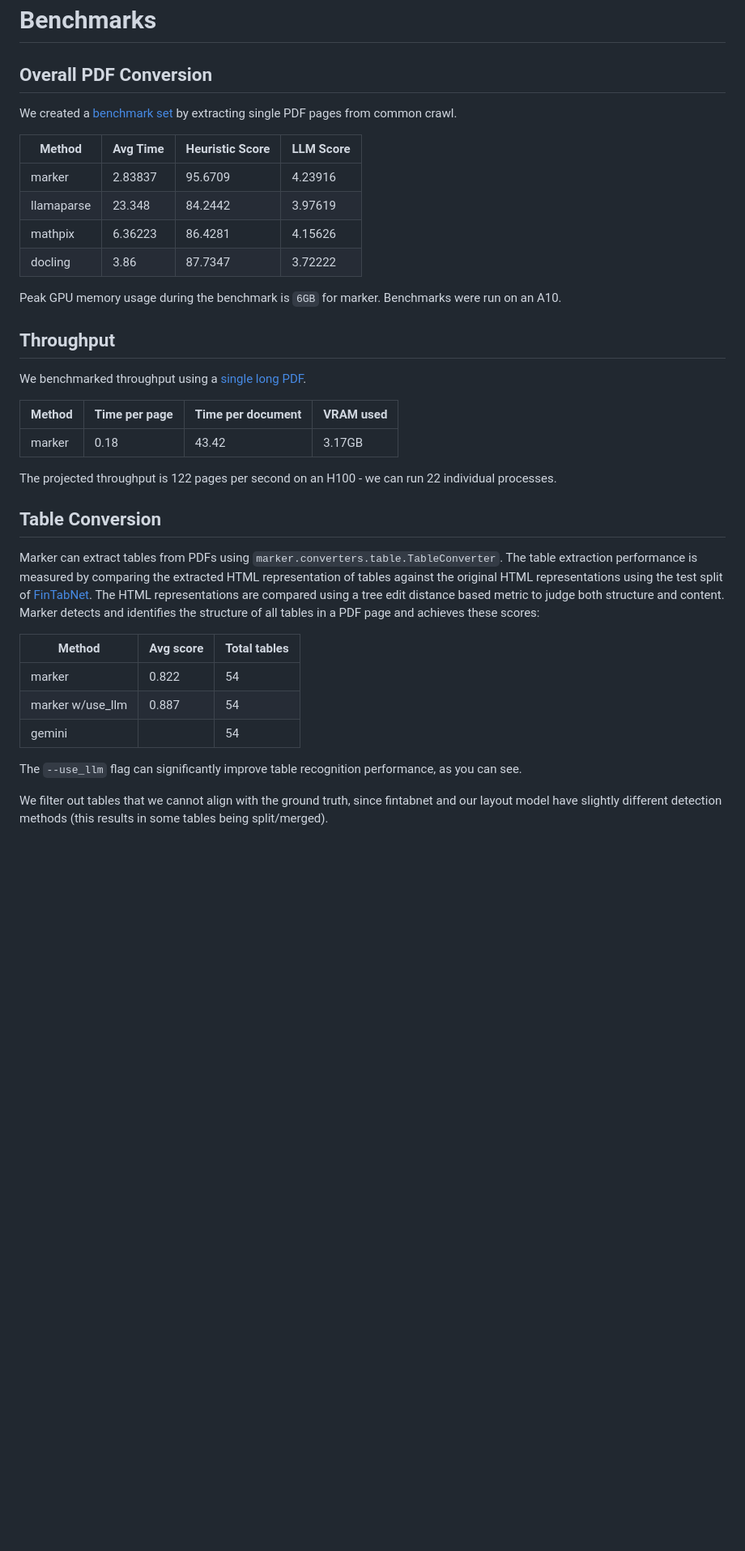
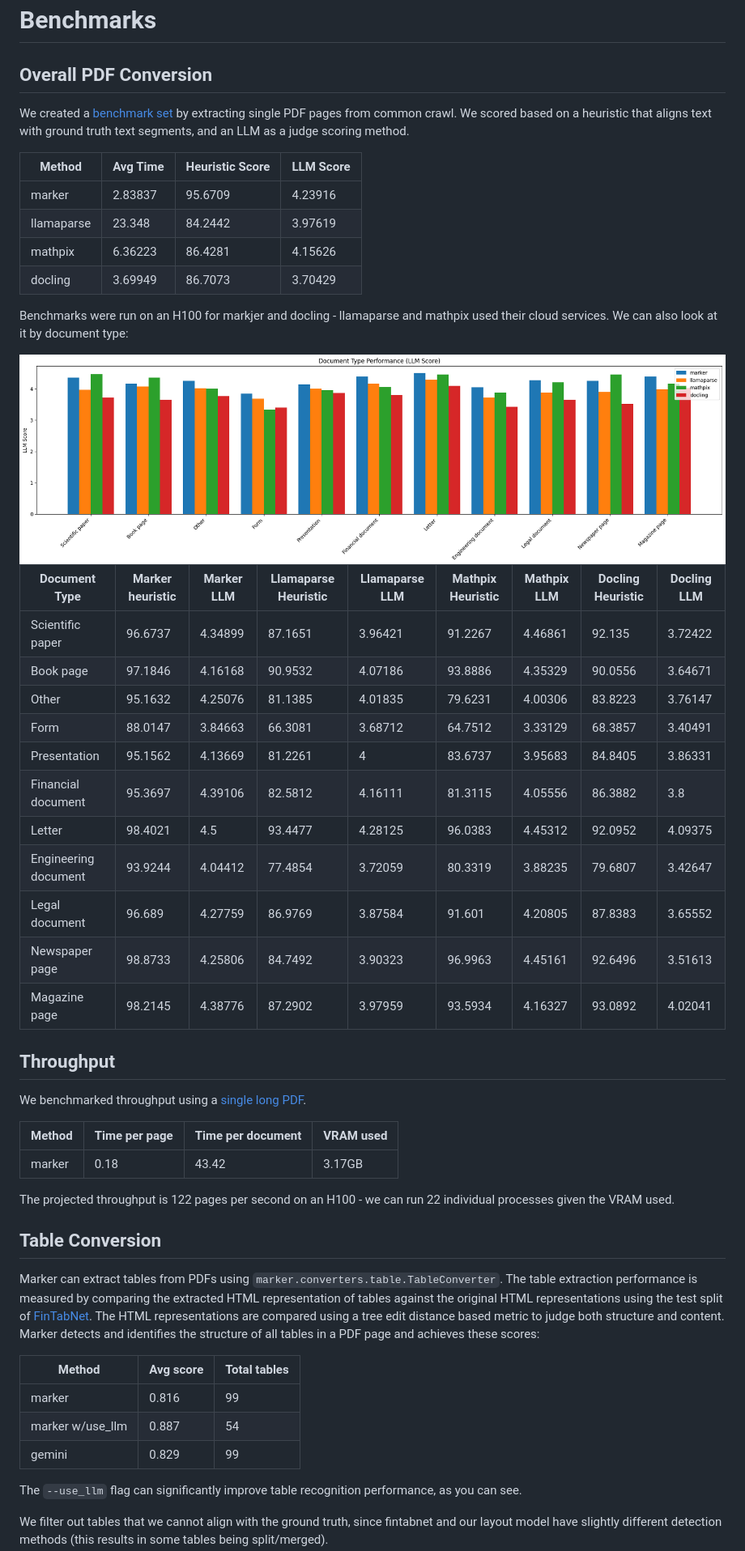
Before and after one commit to AIH-Infra/aih-contexture, a Markdown page: README.md, the part around the change printed below. Shown: that part at 81% size. Drawn GitHub-style; pictures changed too: data/images/per_doc.png; blank space fills up the shorter version.

```diff
--- a/README.md
+++ b/README.md
@@ -381,16 +381,33 @@ Pass the `debug` option to activate debug mode.  This will save images of each p
 # Benchmarks
 
 ## Overall PDF Conversion
-We created a [benchmark set](https://huggingface.co/datasets/datalab-to/marker_benchmark) by extracting single PDF pages from common crawl.
 
-| Method     |   Avg Time | Heuristic Score | LLM Score |
-|------------|------------|-----------------|-----------|
-| marker     |    2.83837 | 95.6709         | 4.23916   |
-| llamaparse |   23.348   | 84.2442         | 3.97619   |
-| mathpix    |    6.36223 | 86.4281         | 4.15626   |
-| docling    |  3.86      | 87.7347         | 3.72222   |
+We created a [benchmark set](https://huggingface.co/datasets/datalab-to/marker_benchmark) by extracting single PDF pages from common crawl.  We scored based on a heuristic that aligns text with ground truth text segments, and an LLM as a judge scoring method.
 
-Peak GPU memory usage during the benchmark is `6GB` for marker.  Benchmarks were run on an A10.
+| Method     | Avg Time | Heuristic Score | LLM Score |
+|------------|----------|-----------------|-----------|
+| marker     | 2.83837  | 95.6709         | 4.23916   |
+| llamaparse | 23.348   | 84.2442         | 3.97619   |
+| mathpix    | 6.36223  | 86.4281         | 4.15626   |
+| docling    | 3.69949  | 86.7073         | 3.70429   |
+
+Benchmarks were run on an H100 for markjer and docling - llamaparse and mathpix used their cloud services.  We can also look at it by document type:
+
+<img src="data/images/per_doc.png" width="1000px"/>
+
+| Document Type        | Marker heuristic | Marker LLM | Llamaparse Heuristic | Llamaparse LLM | Mathpix Heuristic | Mathpix LLM | Docling Heuristic | Docling LLM |
+|----------------------|------------------|------------|----------------------|----------------|-------------------|-------------|-------------------|-------------|
+| Scientific paper     | 96.6737          | 4.34899    | 87.1651              | 3.96421        | 91.2267           | 4.46861     | 92.135            | 3.72422     |
+| Book page            | 97.1846          | 4.16168    | 90.9532              | 4.07186        | 93.8886           | 4.35329     | 90.0556           | 3.64671     |
+| Other                | 95.1632          | 4.25076    | 81.1385              | 4.01835        | 79.6231           | 4.00306     | 83.8223           | 3.76147     |
+| Form                 | 88.0147          | 3.84663    | 66.3081              | 3.68712        | 64.7512           | 3.33129     | 68.3857           | 3.40491     |
+| Presentation         | 95.1562          | 4.13669    | 81.2261              | 4              | 83.6737           | 3.95683     | 84.8405           | 3.86331     |
+| Financial document   | 95.3697          | 4.39106    | 82.5812              | 4.16111        | 81.3115           | 4.05556     | 86.3882           | 3.8         |
+| Letter               | 98.4021          | 4.5        | 93.4477              | 4.28125        | 96.0383           | 4.45312     | 92.0952           | 4.09375     |
+| Engineering document | 93.9244          | 4.04412    | 77.4854              | 3.72059        | 80.3319           | 3.88235     | 79.6807           | 3.42647     |
+| Legal document       | 96.689           | 4.27759    | 86.9769              | 3.87584        | 91.601            | 4.20805     | 87.8383           | 3.65552     |
+| Newspaper page       | 98.8733          | 4.25806    | 84.7492              | 3.90323        | 96.9963           | 4.45161     | 92.6496           | 3.51613     |
+| Magazine page        | 98.2145          | 4.38776    | 87.2902              | 3.97959        | 93.5934           | 4.16327     | 93.0892           | 4.02041     |
 
 ## Throughput
 
@@ -400,7 +417,7 @@ We benchmarked throughput using a [single long PDF](https://www.greenteapress.co
 |---------|---------------|-------------------|---------- |
 | marker  | 0.18          | 43.42             |  3.17GB   |
 
-The projected throughput is 122 pages per second on an H100 - we can run 22 individual processes.
+The projected throughput is 122 pages per second on an H100 - we can run 22 individual processes given the VRAM used.
 
 ## Table Conversion
 
@@ -408,9 +425,9 @@ Marker can extract tables from PDFs using `marker.converters.table.TableConverte
 
 | Method           | Avg score | Total tables |
 |------------------|-----------|--------------|
-| marker           | 0.822     | 54           |
+| marker           | 0.816     | 99           |
 | marker w/use_llm | 0.887     | 54           |
-| gemini           |           | 54           |
+| gemini           | 0.829     | 99           |
 
 The `--use_llm` flag can significantly improve table recognition performance, as you can see.
 
```
Also changed, not shown: other parts of README.md (+9 -4 lines), data/images/overall.png, 3 other files.
